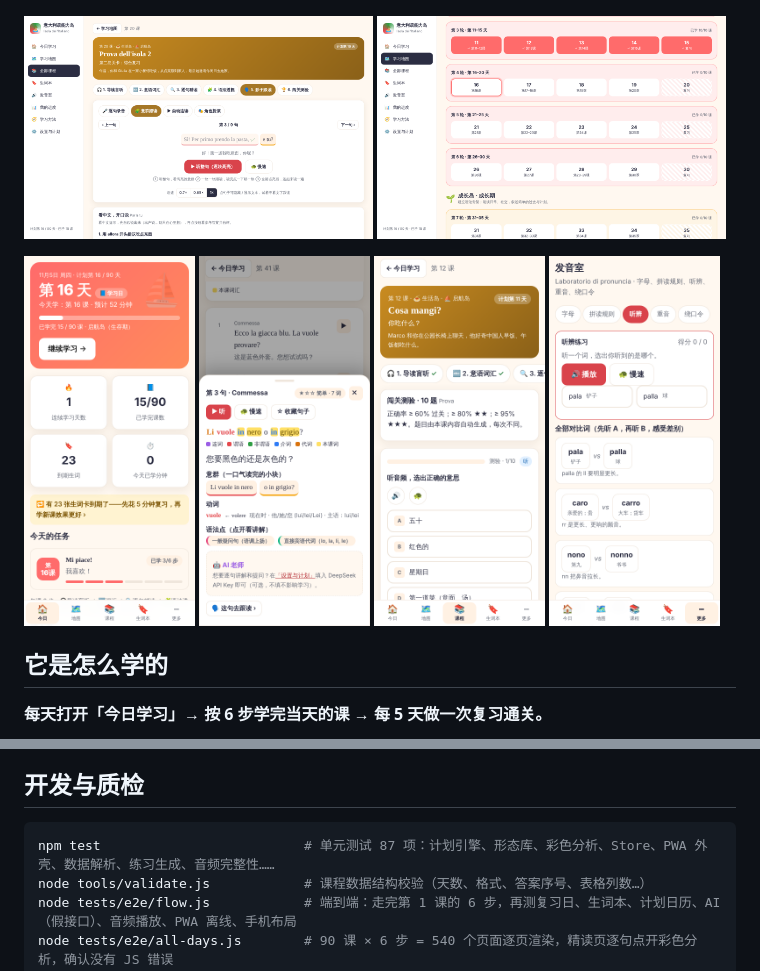
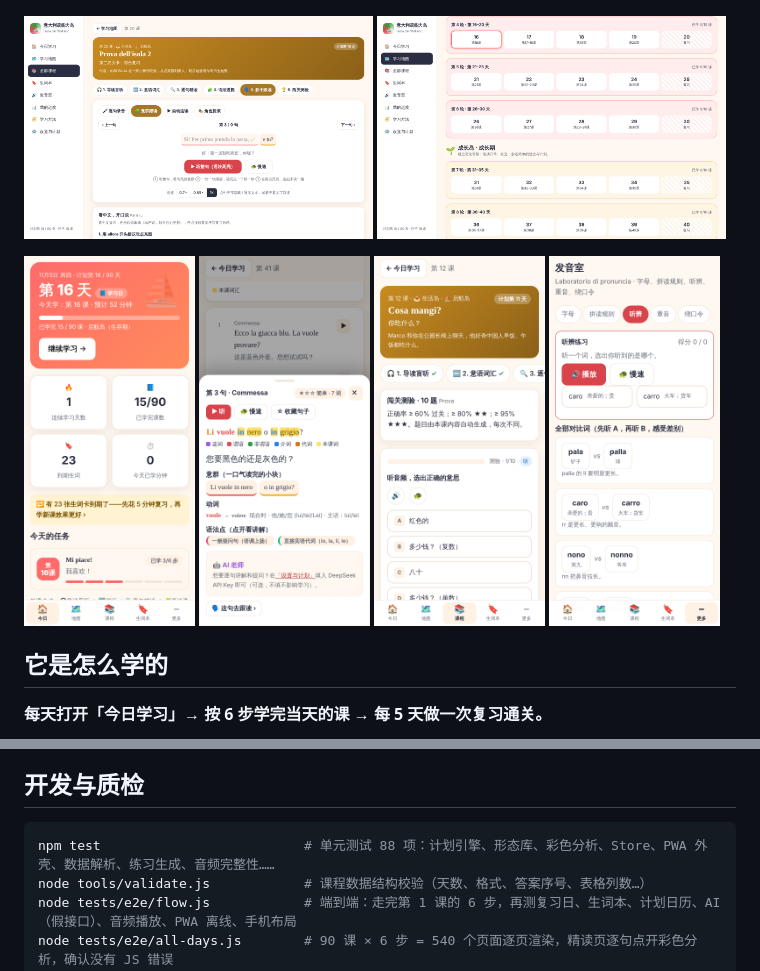
Before and after one commit to gusujushi/italy-learning, a Markdown page: README.md, 2 parts joined by grey strips. GitHub-like rendering; pictures changed too: docs/screenshots/lab-mobile.png, docs/screenshots/map.png, docs/screenshots/quiz-mobile.png.

````diff
--- a/README.md
+++ b/README.md
@@ -89,7 +89,7 @@ python3 tools/refine_pairs.py --model /path/to/it_IT-paola-medium.onnx  # 发音
 ## 开发与质检
 
 ```bash
-npm test                          # 单元测试 87 项：计划引擎、形态库、彩色分析、Store、PWA 外壳、数据解析、练习生成、音频完整性……
+npm test                          # 单元测试 88 项：计划引擎、形态库、彩色分析、Store、PWA 外壳、数据解析、练习生成、音频完整性……
 node tools/validate.js            # 课程数据结构校验（天数、格式、答案序号、表格列数…）
 node tests/e2e/flow.js            # 端到端：走完第 1 课的 6 步，再测复习日、生词本、计划日历、AI（假接口）、音频播放、PWA 离线、手机布局
 node tests/e2e/all-days.js        # 90 课 × 6 步 = 540 个页面逐页渲染，精读页逐句点开彩色分析，确认没有 JS 错误
````
Also changed, not shown: docs/screenshots/me.png, 3 other files.
